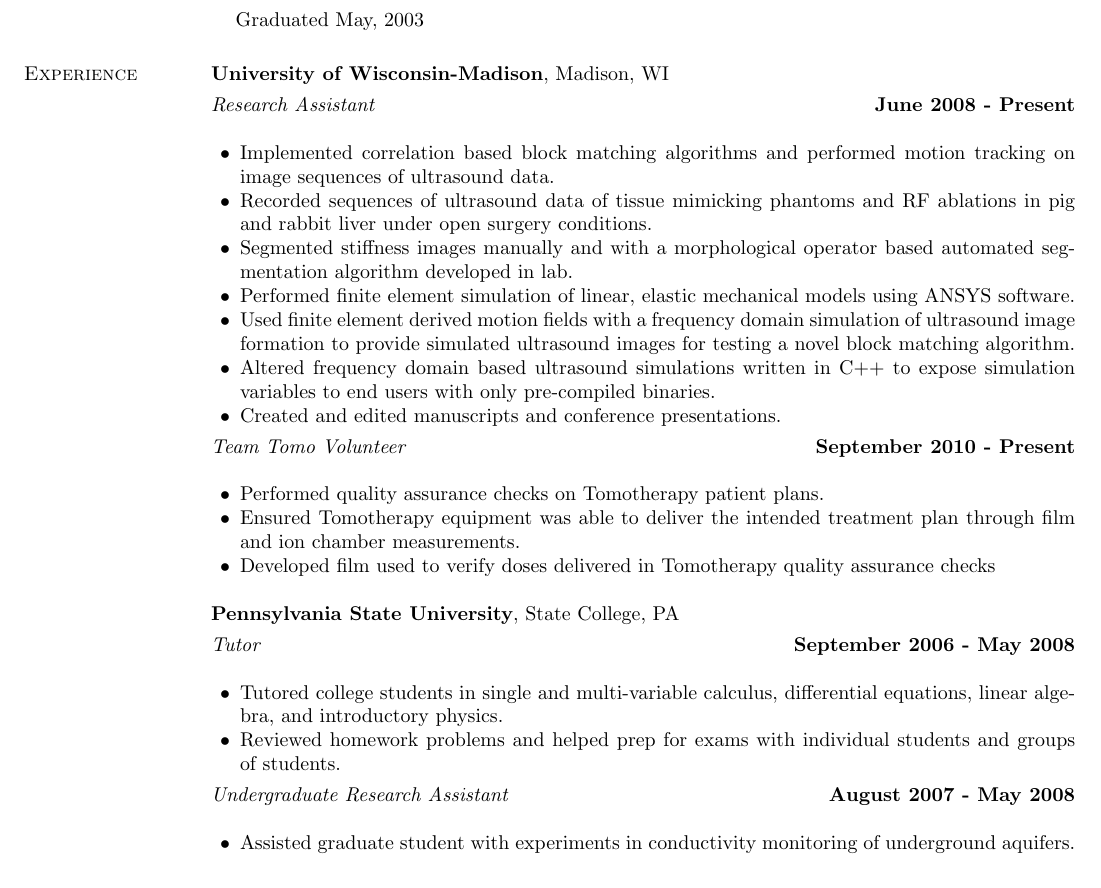
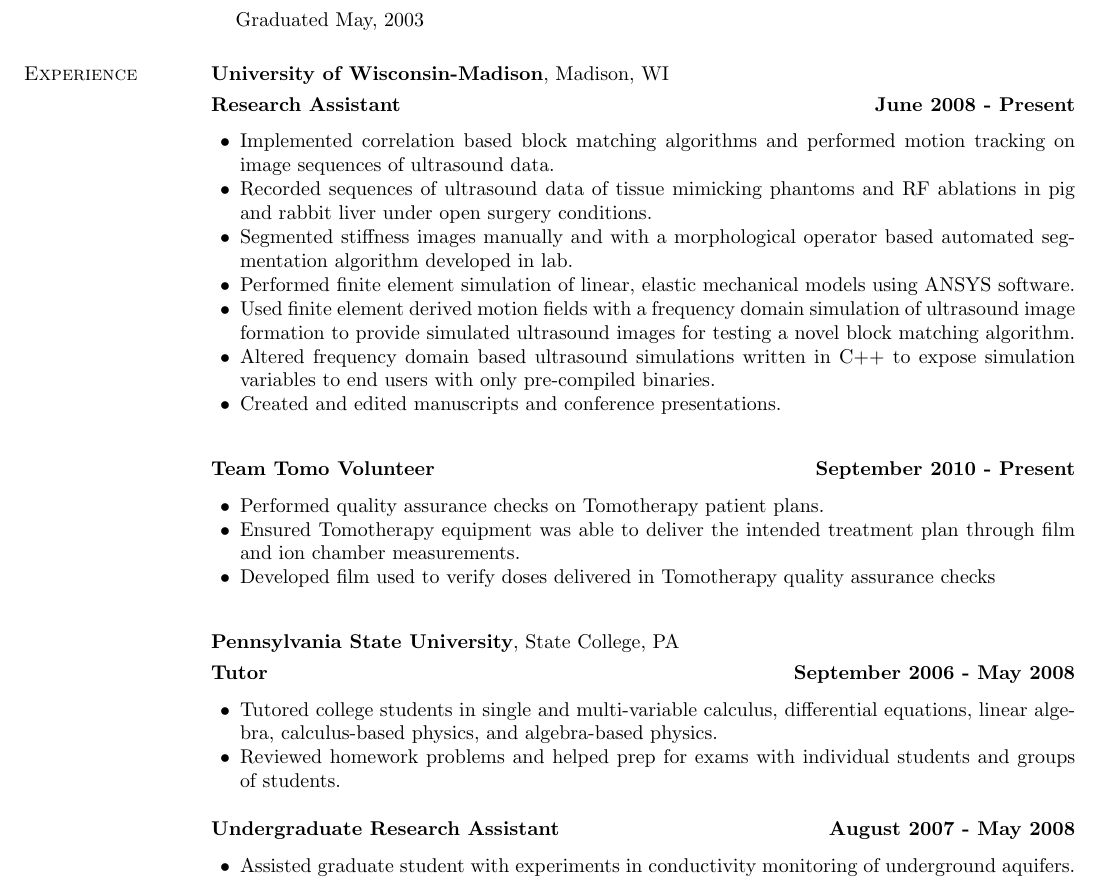
Before and after one commit to rubert/Resume-and-CV, a LaTeX CV (cv.tex): part of page 1 of 2, cut so that both start at the same text. Compiled offline with pdfLaTeX.

Commit message:
Changed spacing.  Boldfacing

```diff
--- a/cv.tex
+++ b/cv.tex
@@ -66,7 +66,8 @@
 {\bf University of Wisconsin-Madison}, Madison, WI
 
 \vspace{-.3cm}
-{\em Research Assistant} \hfill {\bf June 2008 - Present} \\
+{\bf  Research Assistant} \hfill {\bf June 2008 - Present} \\
+\vspace{-.2cm}
 \begin{list2}
 \item Implemented correlation based block matching algorithms and performed motion tracking on image sequences of ultrasound data.
 \item Recorded sequences of ultrasound data of tissue mimicking phantoms and RF ablations in pig and rabbit liver under open surgery conditions.
@@ -78,26 +79,34 @@
 \item Created and edited manuscripts and conference presentations.
 \end{list2}
 
+\vspace{.3cm}
 
-\vspace{-.3cm}
-{\em Team Tomo Volunteer} \hfill {\bf September 2010 - Present} \\
+{\bf Team Tomo Volunteer} \hfill {\bf September 2010 - Present} \\
+\vspace{-.2cm}
 \begin{list2}
 \item Performed quality assurance checks on Tomotherapy patient plans.
 \item Ensured Tomotherapy equipment was able to deliver the intended treatment plan through film and ion chamber measurements.
 \item Developed film used to verify doses delivered in Tomotherapy quality assurance checks
 \end{list2}
 
+\vspace{.3cm}
+
+
 {\bf Pennsylvania State University}, State College, PA
 
 \vspace{-.3cm}
-{\em Tutor} \hfill {\bf September 2006 - May 2008} \\
+{\bf Tutor} \hfill {\bf September 2006 - May 2008} \\
+\vspace{-.2cm}
 \begin{list2}
-\item Tutored college students in single and multi-variable calculus, differential equations, linear algebra, and introductory physics.
+\item Tutored college students in single and multi-variable calculus, differential equations, linear algebra, calculus-based physics, and algebra-based physics.
 \item Reviewed homework problems and helped prep for exams with individual students and groups of students.
 \end{list2}
 
+\vspace{.3cm}
+
 \vspace{-.3cm}
-{\em Undergraduate Research Assistant}  \hfill {\bf August 2007 - May 2008} \\
+{\bf Undergraduate Research Assistant}  \hfill {\bf August 2007 - May 2008} \\
+\vspace{-.2cm}
 \begin{list2}
 \item Assisted graduate student with experiments in conductivity monitoring of underground aquifers.
 \item Organized temperature sensor data contained across text files into plots of temperature over time, to aid data analysis.
```
